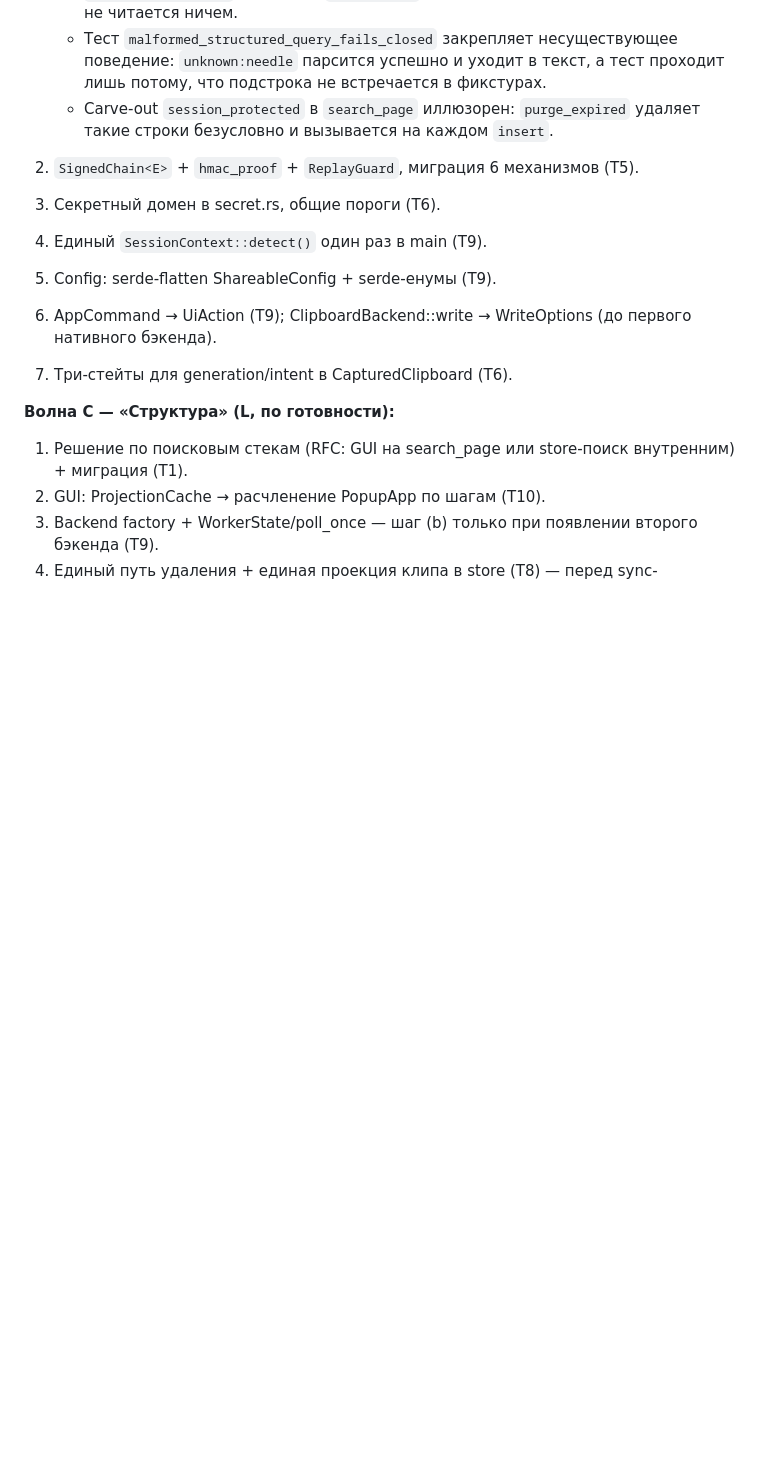
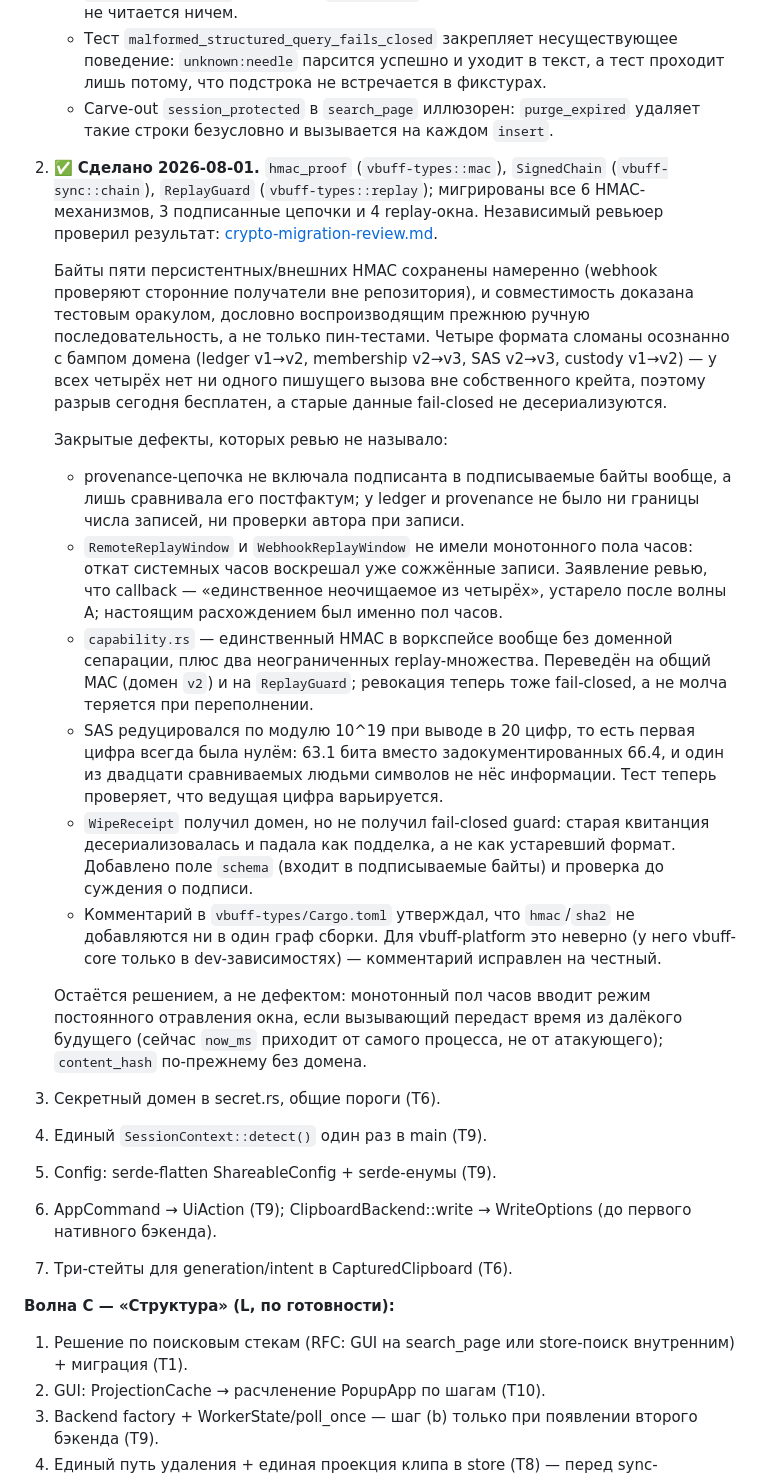
Before and after one commit to themoretheless/vbuff, a Markdown page: docs/solid-dry-review-2026-07-26.md, the part around the change. Rendered like a GitHub page; blank space fills up the shorter version.

Commit message:
Record wave B2 closure and the defects the crypto review caught
Co-Authored-By: Claude Fable 5 <noreply@anthropic.com>

```diff
--- a/docs/solid-dry-review-2026-07-26.md
+++ b/docs/solid-dry-review-2026-07-26.md
@@ -94,7 +94,19 @@
    - `has_payment_number` пишется в `clip_facets`, но не входит ни в одну грамматику и не читается ничем.
    - Тест `malformed_structured_query_fails_closed` закрепляет несуществующее поведение: `unknown:needle` парсится успешно и уходит в текст, а тест проходит лишь потому, что подстрока не встречается в фикстурах.
    - Carve-out `session_protected` в `search_page` иллюзорен: `purge_expired` удаляет такие строки безусловно и вызывается на каждом `insert`.
-2. `SignedChain<E>` + `hmac_proof` + `ReplayGuard`, миграция 6 механизмов (T5).
+2. ✅ **Сделано 2026-08-01.** `hmac_proof` (`vbuff-types::mac`), `SignedChain` (`vbuff-sync::chain`), `ReplayGuard` (`vbuff-types::replay`); мигрированы все 6 HMAC-механизмов, 3 подписанные цепочки и 4 replay-окна. Независимый ревьюер проверил результат: [crypto-migration-review.md](crypto-migration-review.md).
+
+   Байты пяти персистентных/внешних HMAC сохранены намеренно (webhook проверяют сторонние получатели вне репозитория), и совместимость доказана тестовым оракулом, дословно воспроизводящим прежнюю ручную последовательность, а не только пин-тестами. Четыре формата сломаны осознанно с бампом домена (ledger v1→v2, membership v2→v3, SAS v2→v3, custody v1→v2) — у всех четырёх нет ни одного пишущего вызова вне собственного крейта, поэтому разрыв сегодня бесплатен, а старые данные fail-closed не десериализуются.
+
+   Закрытые дефекты, которых ревью не называло:
+   - provenance-цепочка не включала подписанта в подписываемые байты вообще, а лишь сравнивала его постфактум; у ledger и provenance не было ни границы числа записей, ни проверки автора при записи.
+   - `RemoteReplayWindow` и `WebhookReplayWindow` не имели монотонного пола часов: откат системных часов воскрешал уже сожжённые записи. Заявление ревью, что callback — «единственное неочищаемое из четырёх», устарело после волны A; настоящим расхождением был именно пол часов.
+   - `capability.rs` — единственный HMAC в воркспейсе вообще без доменной сепарации, плюс два неограниченных replay-множества. Переведён на общий MAC (домен `v2`) и на `ReplayGuard`; ревокация теперь тоже fail-closed, а не молча теряется при переполнении.
+   - SAS редуцировался по модулю 10^19 при выводе в 20 цифр, то есть первая цифра всегда была нулём: 63.1 бита вместо задокументированных 66.4, и один из двадцати сравниваемых людьми символов не нёс информации. Тест теперь проверяет, что ведущая цифра варьируется.
+   - `WipeReceipt` получил домен, но не получил fail-closed guard: старая квитанция десериализовалась и падала как подделка, а не как устаревший формат. Добавлено поле `schema` (входит в подписываемые байты) и проверка до суждения о подписи.
+   - Комментарий в `vbuff-types/Cargo.toml` утверждал, что `hmac`/`sha2` не добавляются ни в один граф сборки. Для vbuff-platform это неверно (у него vbuff-core только в dev-зависимостях) — комментарий исправлен на честный.
+
+   Остаётся решением, а не дефектом: монотонный пол часов вводит режим постоянного отравления окна, если вызывающий передаст время из далёкого будущего (сейчас `now_ms` приходит от самого процесса, не от атакующего); `content_hash` по-прежнему без домена.
 3. Секретный домен в secret.rs, общие пороги (T6).
 4. Единый `SessionContext::detect()` один раз в main (T9).
 5. Config: serde-flatten ShareableConfig + serde-енумы (T9).
```
